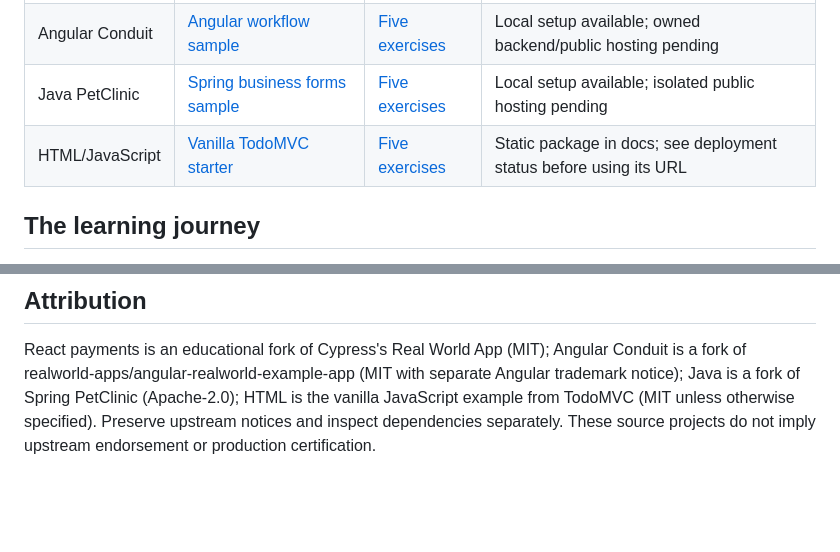
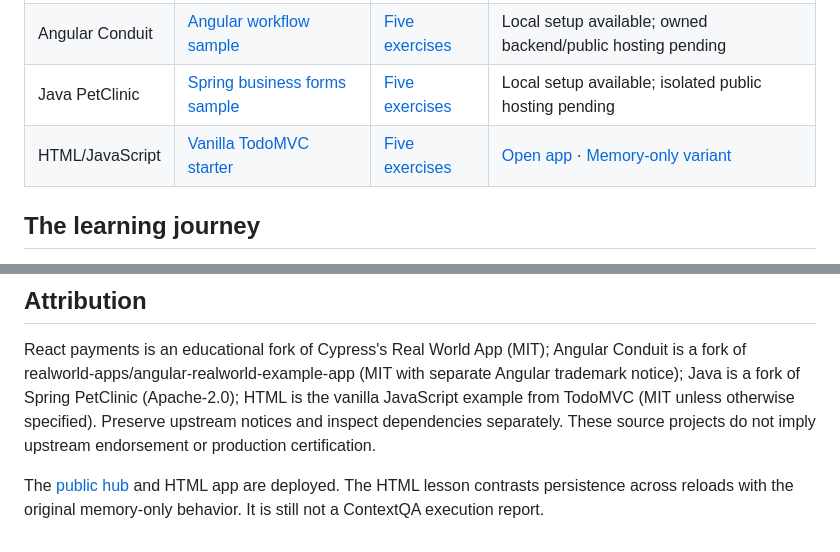
Before and after one commit to contextqaai/testing-lab, a Markdown page: README.md, 2 parts joined by grey strips. Drawn GitHub-style; blank space fills up the shorter version.

Commit message:
docs: link deployed HTML baseline and failure variant

```diff
--- a/README.md
+++ b/README.md
@@ -9,7 +9,7 @@ Learn to test an application end to end, inspect the evidence, introduce a regre
 | React payments | [React/Express sample](https://github.com/contextqaai/testing-lab-react-payments) | [Five exercises](https://github.com/contextqaai/testing-lab-react-payments/blob/develop/lab/README.md) | Local setup available; public hosting pending |
 | Angular Conduit | [Angular workflow sample](https://github.com/contextqaai/testing-lab-angular-conduit) | [Five exercises](https://github.com/contextqaai/testing-lab-angular-conduit/blob/main/lab/README.md) | Local setup available; owned backend/public hosting pending |
 | Java PetClinic | [Spring business forms sample](https://github.com/contextqaai/testing-lab-java-petclinic) | [Five exercises](https://github.com/contextqaai/testing-lab-java-petclinic/blob/main/lab/README.md) | Local setup available; isolated public hosting pending |
-| HTML/JavaScript | [Vanilla TodoMVC starter](https://github.com/contextqaai/testing-lab-html-todomvc) | [Five exercises](https://github.com/contextqaai/testing-lab-html-todomvc/blob/master/lab/README.md) | Static package in docs; see deployment status before using its URL |
+| HTML/JavaScript | [Vanilla TodoMVC starter](https://github.com/contextqaai/testing-lab-html-todomvc) | [Five exercises](https://github.com/contextqaai/testing-lab-html-todomvc/blob/master/lab/README.md) | [Open app](https://contextqaai.github.io/testing-lab-html-todomvc/) · [Memory-only variant](https://contextqaai.github.io/testing-lab-html-todomvc/regression-memory-only/) |
 
 ## The learning journey
 
@@ -36,3 +36,5 @@ The [content kit](content/README.md) includes a course outline, a flagship video
 ## Attribution
 
 React payments is an educational fork of Cypress's Real World App (MIT); Angular Conduit is a fork of realworld-apps/angular-realworld-example-app (MIT with separate Angular trademark notice); Java is a fork of Spring PetClinic (Apache-2.0); HTML is the vanilla JavaScript example from TodoMVC (MIT unless otherwise specified). Preserve upstream notices and inspect dependencies separately. These source projects do not imply upstream endorsement or production certification.
+
+The [public hub](https://contextqaai.github.io/testing-lab/) and HTML app are deployed. The HTML lesson contrasts persistence across reloads with the original memory-only behavior. It is still not a ContextQA execution report.
```
